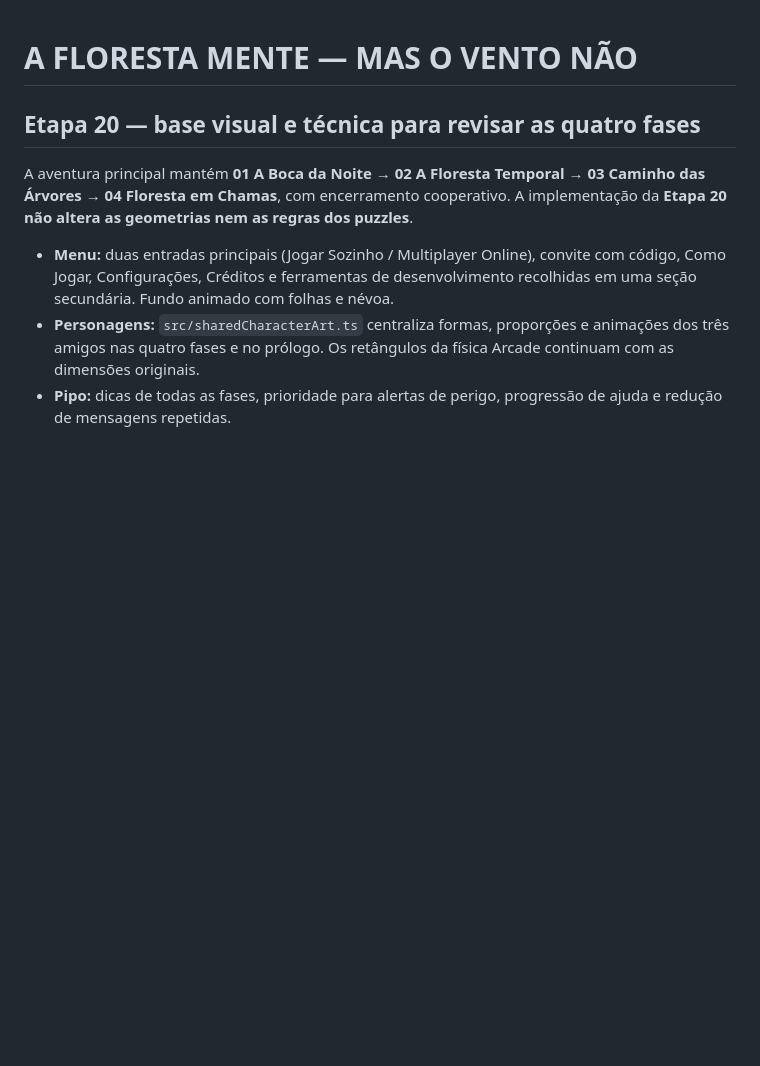
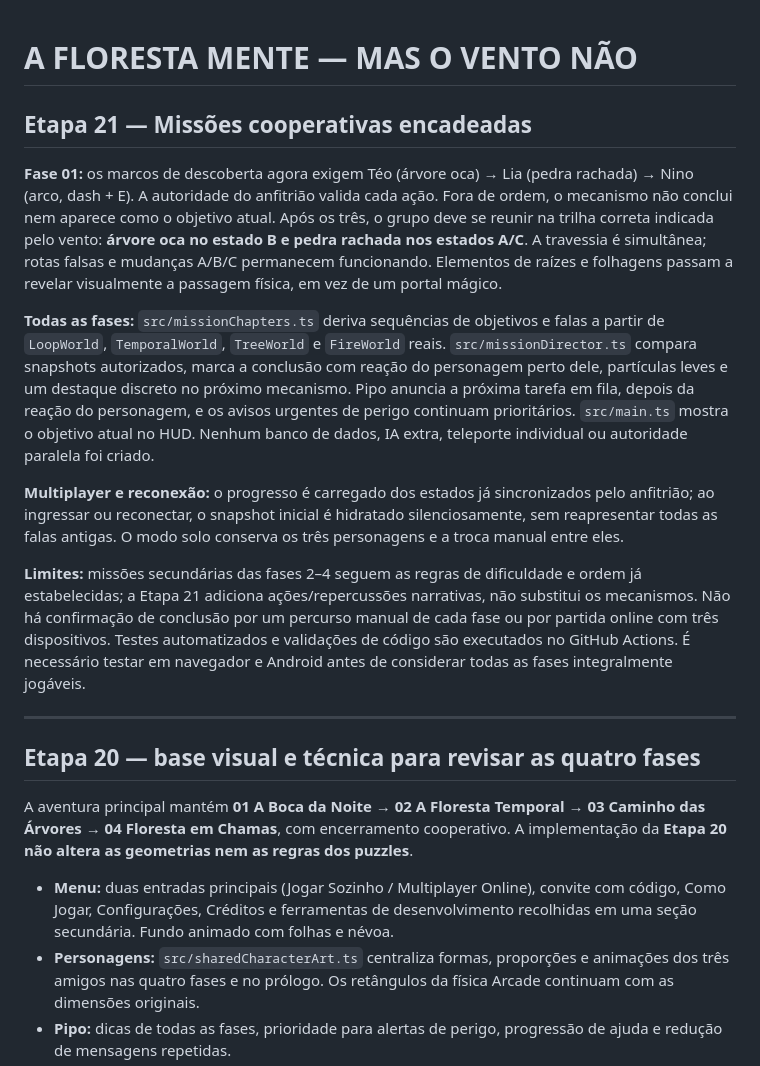
Before and after one commit to clienteemporio0001-arch/Gamejamplus2026ac, a Markdown page: README.md, the part around the change. GitHub-like rendering; blank space fills up the shorter version.

Commit message:
docs(stage21): explain authority-approved chained discoveries, existing wind routes and playtest limits

```diff
--- a/README.md
+++ b/README.md
@@ -1,4 +1,16 @@
 # A FLORESTA MENTE — MAS O VENTO NÃO
+
+## Etapa 21 — Missões cooperativas encadeadas
+
+**Fase 01:** os marcos de descoberta agora exigem Téo (árvore oca) → Lia (pedra rachada) → Nino (arco, dash + E). A autoridade do anfitrião valida cada ação. Fora de ordem, o mecanismo não conclui nem aparece como o objetivo atual. Após os três, o grupo deve se reunir na trilha correta indicada pelo vento: **árvore oca no estado B e pedra rachada nos estados A/C**. A travessia é simultânea; rotas falsas e mudanças A/B/C permanecem funcionando. Elementos de raízes e folhagens passam a revelar visualmente a passagem física, em vez de um portal mágico.
+
+**Todas as fases:** `src/missionChapters.ts` deriva sequências de objetivos e falas a partir de `LoopWorld`, `TemporalWorld`, `TreeWorld` e `FireWorld` reais. `src/missionDirector.ts` compara snapshots autorizados, marca a conclusão com reação do personagem perto dele, partículas leves e um destaque discreto no próximo mecanismo. Pipo anuncia a próxima tarefa em fila, depois da reação do personagem, e os avisos urgentes de perigo continuam prioritários. `src/main.ts` mostra o objetivo atual no HUD. Nenhum banco de dados, IA extra, teleporte individual ou autoridade paralela foi criado.
+
+**Multiplayer e reconexão:** o progresso é carregado dos estados já sincronizados pelo anfitrião; ao ingressar ou reconectar, o snapshot inicial é hidratado silenciosamente, sem reapresentar todas as falas antigas. O modo solo conserva os três personagens e a troca manual entre eles.
+
+**Limites:** missões secundárias das fases 2–4 seguem as regras de dificuldade e ordem já estabelecidas; a Etapa 21 adiciona ações/repercussões narrativas, não substitui os mecanismos. Não há confirmação de conclusão por um percurso manual de cada fase ou por partida online com três dispositivos. Testes automatizados e validações de código são executados no GitHub Actions. É necessário testar em navegador e Android antes de considerar todas as fases integralmente jogáveis.
+
+---
 
 ## Etapa 20 — base visual e técnica para revisar as quatro fases
 
```
